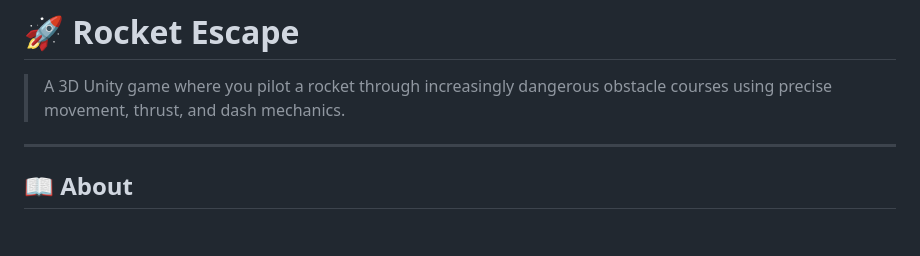
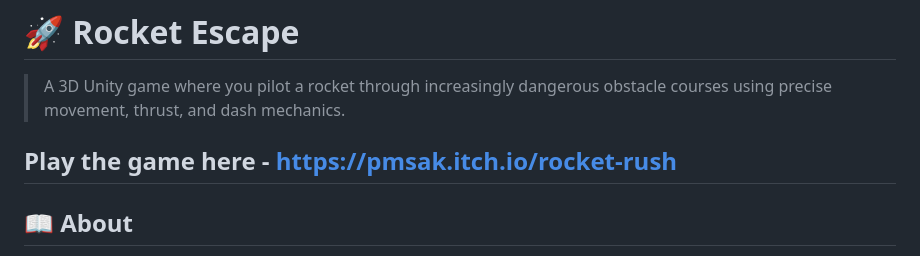
Before and after one commit to PMSAK/Rocket-Rush-Game, a Markdown page: README.md, the part around the change. Rendered like a GitHub page; blank space fills up the shorter version.

```diff
--- a/README.md
+++ b/README.md
@@ -2,6 +2,7 @@
 
 > A 3D Unity game where you pilot a rocket through increasingly dangerous obstacle courses using precise movement, thrust, and dash mechanics.
 
+Play the game here - https://pmsak.itch.io/rocket-rush
 ---
 
 ## 📖 About
```
